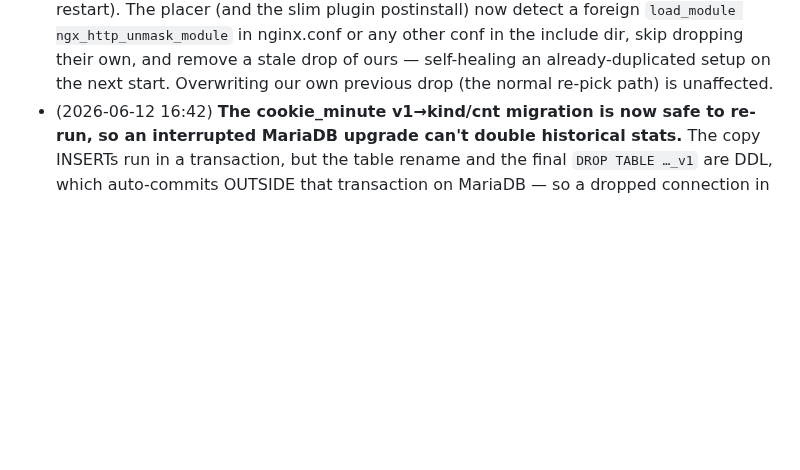
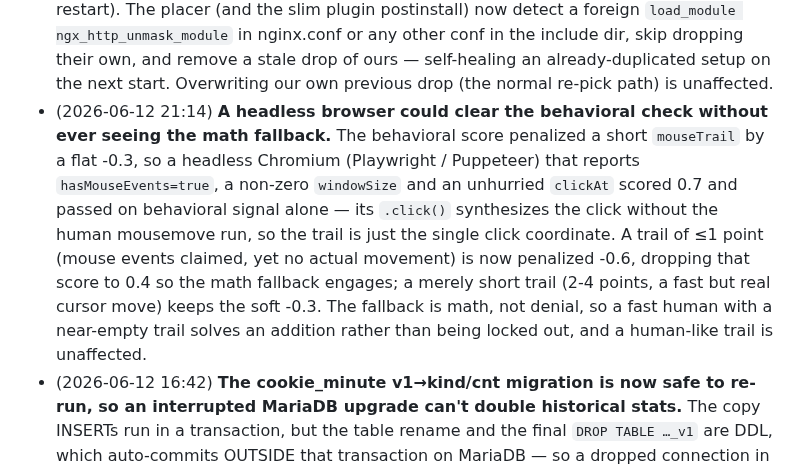
Before and after one commit to unmask-sh/unmask, a Markdown page: CHANGELOG.md, the part around the change. Drawn GitHub-style; blank space fills up the shorter version.

Commit message:
docs: changelog for the headless behavioral-check fix

```diff
--- a/CHANGELOG.md
+++ b/CHANGELOG.md
@@ -189,6 +189,18 @@ Versioning follows [Semantic Versioning](https://semver.org/).
   conf in the include dir, skip dropping their own, and remove a stale drop
   of ours — self-healing an already-duplicated setup on the next start.
   Overwriting our own previous drop (the normal re-pick path) is unaffected.
+- (2026-06-12 21:14) **A headless browser could clear the behavioral check
+  without ever seeing the math fallback.**  The behavioral score penalized a
+  short `mouseTrail` by a flat -0.3, so a headless Chromium (Playwright /
+  Puppeteer) that reports `hasMouseEvents=true`, a non-zero `windowSize` and an
+  unhurried `clickAt` scored 0.7 and passed on behavioral signal alone — its
+  `.click()` synthesizes the click without the human mousemove run, so the
+  trail is just the single click coordinate.  A trail of ≤1 point (mouse events
+  claimed, yet no actual movement) is now penalized -0.6, dropping that score
+  to 0.4 so the math fallback engages; a merely short trail (2-4 points, a fast
+  but real cursor move) keeps the soft -0.3.  The fallback is math, not denial,
+  so a fast human with a near-empty trail solves an addition rather than being
+  locked out, and a human-like trail is unaffected.
 - (2026-06-12 16:42) **The cookie_minute v1→kind/cnt migration is now safe to
   re-run, so an interrupted MariaDB upgrade can't double historical stats.**
   The copy INSERTs run in a transaction, but the table rename and the final
```
